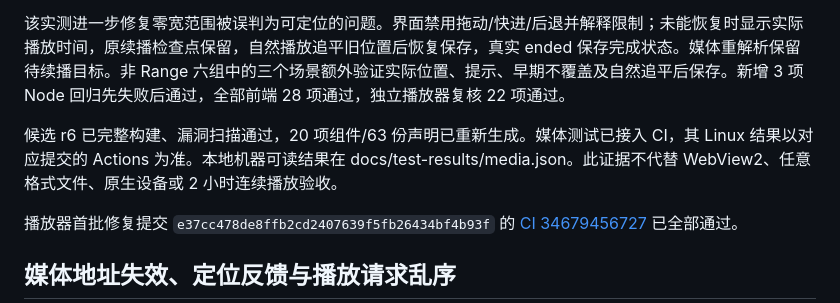
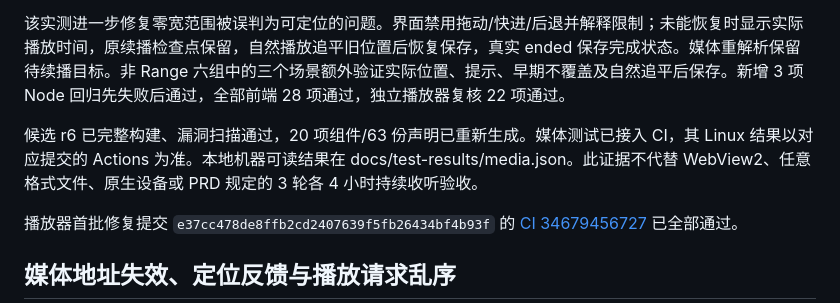
Before and after one commit to tianlin/starling-desktop, a Markdown page: docs/TEST_REPORT.md, the part around the change. GitHub-like rendering.

```diff
--- a/docs/TEST_REPORT.md
+++ b/docs/TEST_REPORT.md
@@ -113,7 +113,7 @@ tests/e2e/media.py 在随机本地端口上服务这些样本并加载实际编
 
 该实测进一步修复零宽范围被误判为可定位的问题。界面禁用拖动/快进/后退并解释限制；未能恢复时显示实际播放时间，原续播检查点保留，自然播放追平旧位置后恢复保存，真实 ended 保存完成状态。媒体重解析保留待续播目标。非 Range 六组中的三个场景额外验证实际位置、提示、早期不覆盖及自然追平后保存。新增 3 项 Node 回归先失败后通过，全部前端 28 项通过，独立播放器复核 22 项通过。
 
-候选 r6 已完整构建、漏洞扫描通过，20 项组件/63 份声明已重新生成。媒体测试已接入 CI，其 Linux 结果以对应提交的 Actions 为准。本地机器可读结果在 docs/test-results/media.json。此证据不代替 WebView2、任意格式文件、原生设备或 2 小时连续播放验收。
+候选 r6 已完整构建、漏洞扫描通过，20 项组件/63 份声明已重新生成。媒体测试已接入 CI，其 Linux 结果以对应提交的 Actions 为准。本地机器可读结果在 docs/test-results/media.json。此证据不代替 WebView2、任意格式文件、原生设备或 PRD 规定的 3 轮各 4 小时持续收听验收。
 
 播放器首批修复提交 `e37cc478de8ffb2cd2407639f5fb26434bf4b93f` 的 [CI 34679456727](https://github.com/tianlin/starling-desktop/actions/runs/34679456727) 已全部通过。
 
```
Also changed, not shown: docs/REAL_ENVIRONMENT_CHECKLIST.md (+13 -1 lines), docs/REMAINING_WORK.md (+2 -1 lines).
